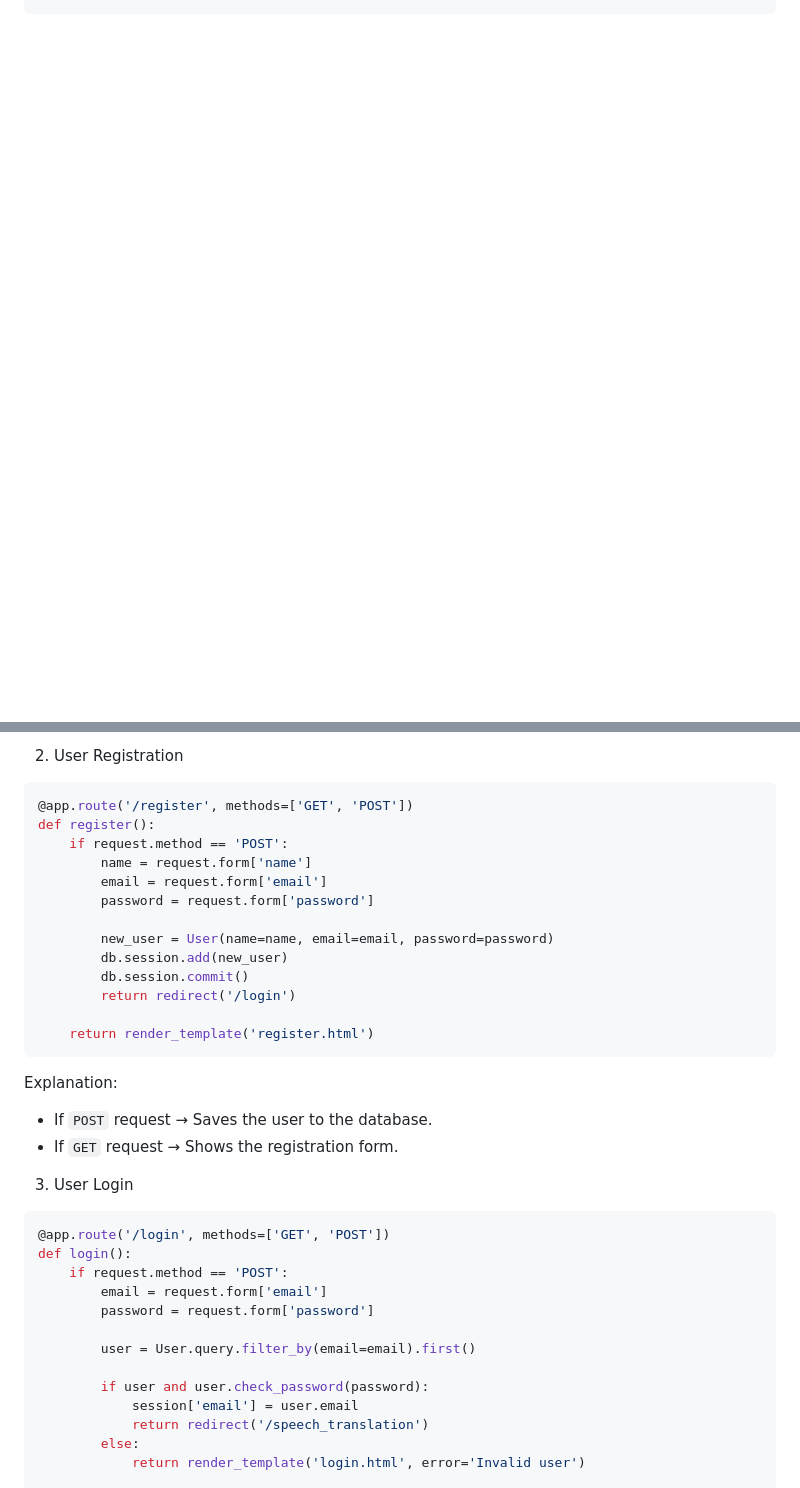
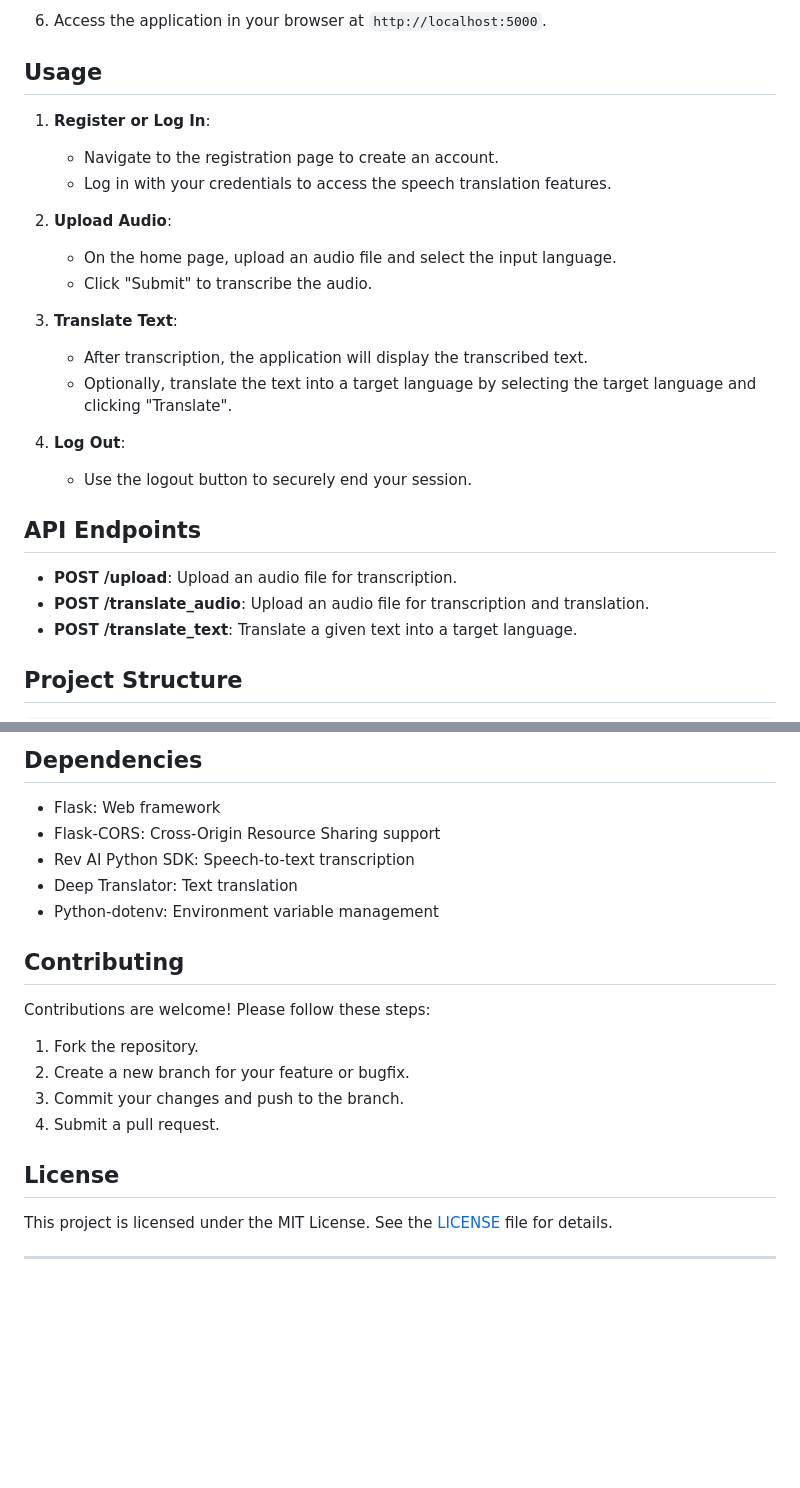
Before and after one commit to RishijManna/ASR_Translator, a Markdown page: README.md, 2 parts joined by grey strips. Rendered like a GitHub page; blank space fills up the shorter version.

````diff
--- a/README.md
+++ b/README.md
@@ -27 +65,28 @@ import logging
+6. Access the application in your browser at `http://localhost:5000`.
+
+## Usage
+
+1. **Register or Log In**:
+   - Navigate to the registration page to create an account.
+   - Log in with your credentials to access the speech translation features.
+
+2. **Upload Audio**:
+   - On the home page, upload an audio file and select the input language.
+   - Click "Submit" to transcribe the audio.
+
+3. **Translate Text**:
+   - After transcription, the application will display the transcribed text.
+   - Optionally, translate the text into a target language by selecting the target language and clicking "Translate".
+
+4. **Log Out**:
+   - Use the logout button to securely end your session.
+
+## API Endpoints
+
+- **POST /upload**: Upload an audio file for transcription.
+- **POST /translate_audio**: Upload an audio file for transcription and translation.
+- **POST /translate_text**: Translate a given text into a target language.
+
+## Project Structure
+
 ```
@@ -131,40 +111,25 @@ def home():
 ```
 
- 2. User Registration
-```python
-@app.route('/register', methods=['GET', 'POST'])
-def register():
-    if request.method == 'POST':
-        name = request.form['name']
-        email = request.form['email']
-        password = request.form['password']
+## Dependencies
 
-        new_user = User(name=name, email=email, password=password)
-        db.session.add(new_user)
-        db.session.commit()
-        return redirect('/login')
+- Flask: Web framework
+- Flask-CORS: Cross-Origin Resource Sharing support
+- Rev AI Python SDK: Speech-to-text transcription
+- Deep Translator: Text translation
+- Python-dotenv: Environment variable management
 
-    return render_template('register.html')
-```
- Explanation:
-- If `POST` request → Saves the user to the database.
-- If `GET` request → Shows the registration form.
+## Contributing
 
+Contributions are welcome! Please follow these steps:
 
+1. Fork the repository.
+2. Create a new branch for your feature or bugfix.
+3. Commit your changes and push to the branch.
+4. Submit a pull request.
 
- 3. User Login
-```python
-@app.route('/login', methods=['GET', 'POST'])
-def login():
-    if request.method == 'POST':
-        email = request.form['email']
-        password = request.form['password']
+## License
 
-        user = User.query.filter_by(email=email).first()
+This project is licensed under the MIT License. See the [LICENSE](LICENSE) file for details.
 
-        if user and user.check_password(password):
-            session['email'] = user.email
-            return redirect('/speech_translation')
-        else:
-            return render_template('login.html', error='Invalid user')
+---
 
````
Also changed, not shown: other parts of README.md (+78 -217 lines).
